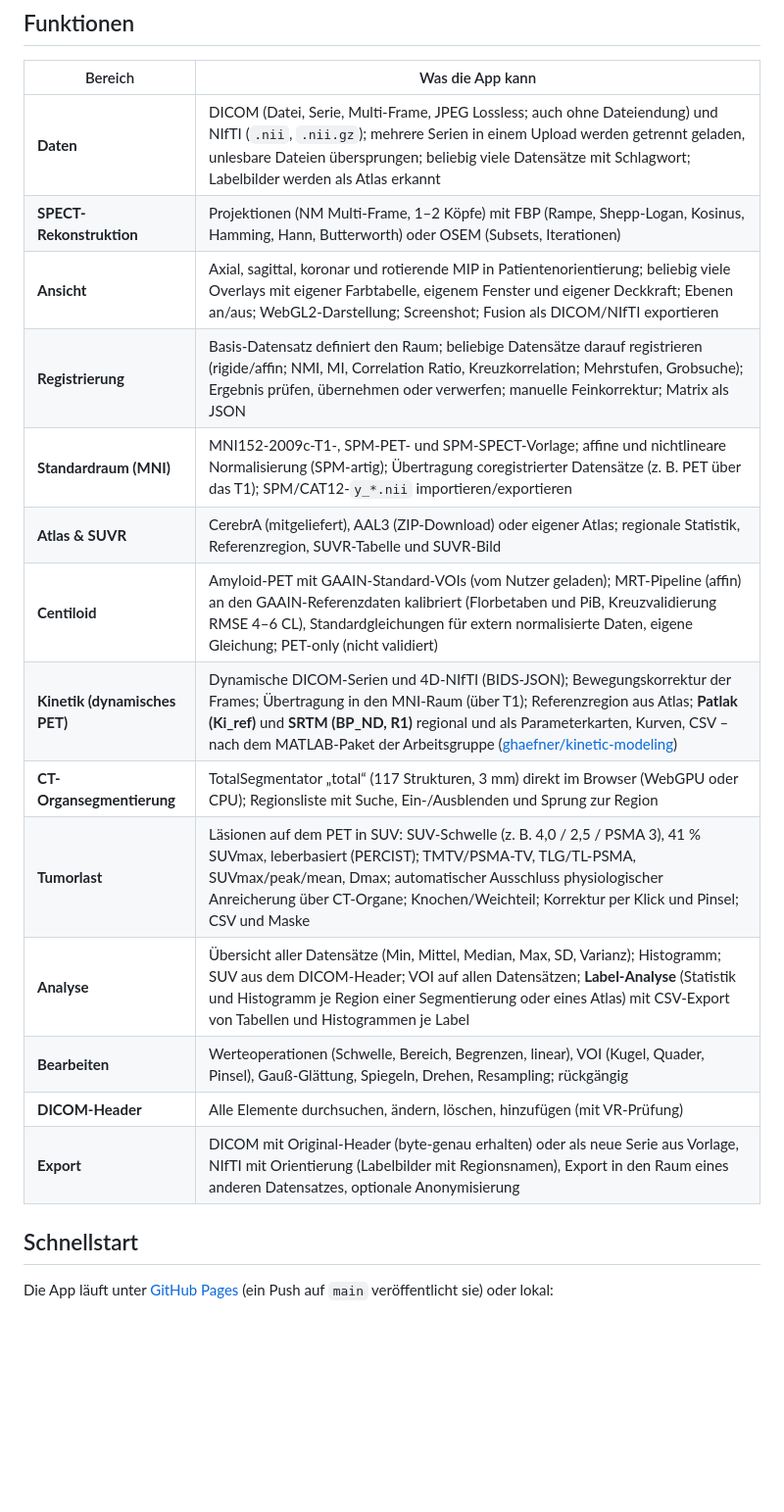
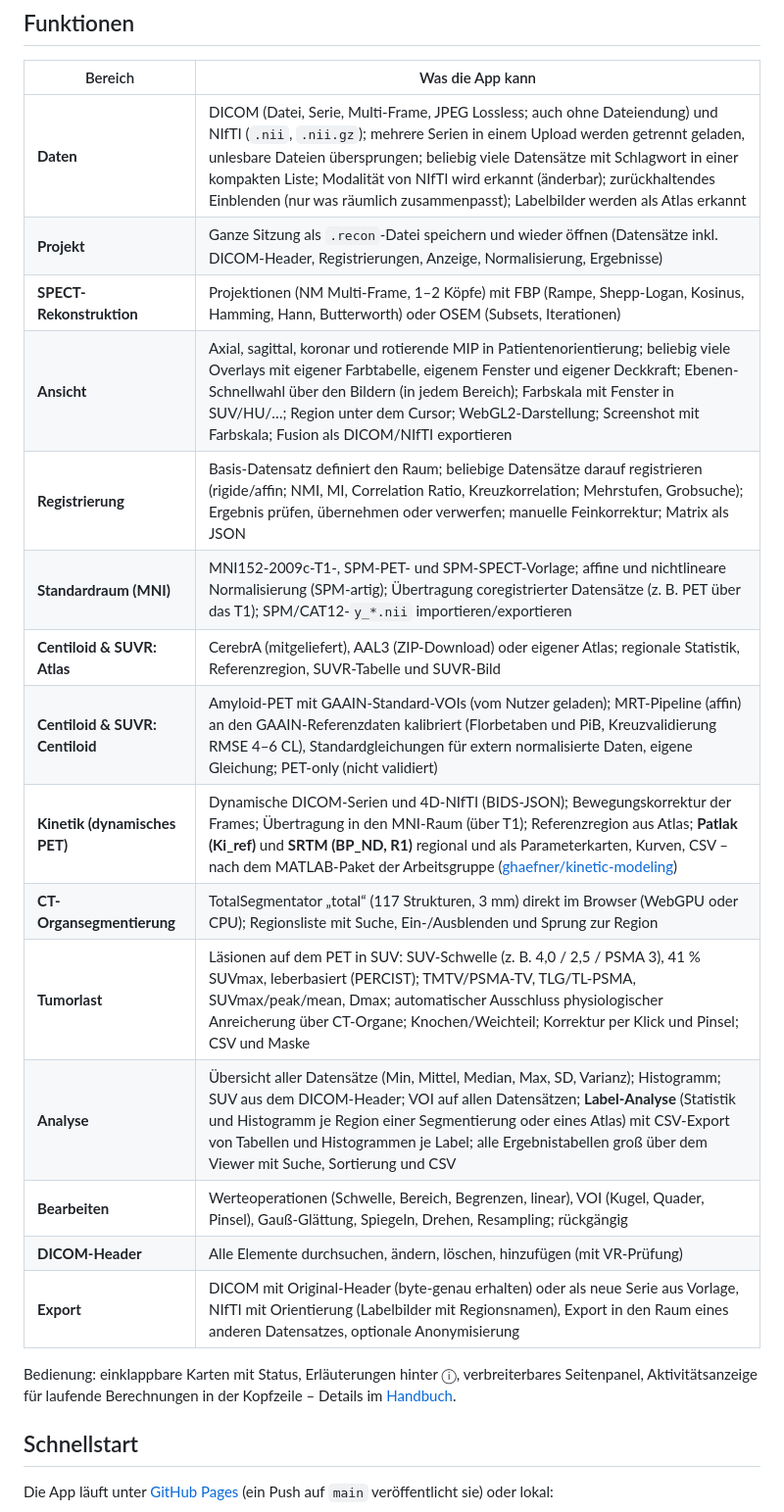
Before and after one commit to jochenhammes/Recon, a Markdown page: README.md, the part around the change. Shown at 98% size. GitHub-like rendering; blank space fills up the shorter version.

```diff
--- a/README.md
+++ b/README.md
@@ -16,20 +16,24 @@ Alles läuft im Browser; es gibt keinen Server, **die Daten verlassen den Rechne
 
 | Bereich | Was die App kann |
 |---|---|
-| **Daten** | DICOM (Datei, Serie, Multi-Frame, JPEG Lossless; auch ohne Dateiendung) und NIfTI (`.nii`, `.nii.gz`); mehrere Serien in einem Upload werden getrennt geladen, unlesbare Dateien übersprungen; beliebig viele Datensätze mit Schlagwort; Labelbilder werden als Atlas erkannt |
+| **Daten** | DICOM (Datei, Serie, Multi-Frame, JPEG Lossless; auch ohne Dateiendung) und NIfTI (`.nii`, `.nii.gz`); mehrere Serien in einem Upload werden getrennt geladen, unlesbare Dateien übersprungen; beliebig viele Datensätze mit Schlagwort in einer kompakten Liste; Modalität von NIfTI wird erkannt (änderbar); zurückhaltendes Einblenden (nur was räumlich zusammenpasst); Labelbilder werden als Atlas erkannt |
+| **Projekt** | Ganze Sitzung als `.recon`-Datei speichern und wieder öffnen (Datensätze inkl. DICOM-Header, Registrierungen, Anzeige, Normalisierung, Ergebnisse) |
 | **SPECT-Rekonstruktion** | Projektionen (NM Multi-Frame, 1–2 Köpfe) mit FBP (Rampe, Shepp-Logan, Kosinus, Hamming, Hann, Butterworth) oder OSEM (Subsets, Iterationen) |
-| **Ansicht** | Axial, sagittal, koronar und rotierende MIP in Patientenorientierung; beliebig viele Overlays mit eigener Farbtabelle, eigenem Fenster und eigener Deckkraft; Ebenen an/aus; WebGL2-Darstellung; Screenshot; Fusion als DICOM/NIfTI exportieren |
+| **Ansicht** | Axial, sagittal, koronar und rotierende MIP in Patientenorientierung; beliebig viele Overlays mit eigener Farbtabelle, eigenem Fenster und eigener Deckkraft; Ebenen-Schnellwahl über den Bildern (in jedem Bereich); Farbskala mit Fenster in SUV/HU/…; Region unter dem Cursor; WebGL2-Darstellung; Screenshot mit Farbskala; Fusion als DICOM/NIfTI exportieren |
 | **Registrierung** | Basis-Datensatz definiert den Raum; beliebige Datensätze darauf registrieren (rigide/affin; NMI, MI, Correlation Ratio, Kreuzkorrelation; Mehrstufen, Grobsuche); Ergebnis prüfen, übernehmen oder verwerfen; manuelle Feinkorrektur; Matrix als JSON |
 | **Standardraum (MNI)** | MNI152-2009c-T1-, SPM-PET- und SPM-SPECT-Vorlage; affine und nichtlineare Normalisierung (SPM-artig); Übertragung coregistrierter Datensätze (z. B. PET über das T1); SPM/CAT12-`y_*.nii` importieren/exportieren |
-| **Atlas & SUVR** | CerebrA (mitgeliefert), AAL3 (ZIP-Download) oder eigener Atlas; regionale Statistik, Referenzregion, SUVR-Tabelle und SUVR-Bild |
-| **Centiloid** | Amyloid-PET mit GAAIN-Standard-VOIs (vom Nutzer geladen); MRT-Pipeline (affin) an den GAAIN-Referenzdaten kalibriert (Florbetaben und PiB, Kreuzvalidierung RMSE 4–6 CL), Standardgleichungen für extern normalisierte Daten, eigene Gleichung; PET-only (nicht validiert) |
+| **Centiloid & SUVR: Atlas** | CerebrA (mitgeliefert), AAL3 (ZIP-Download) oder eigener Atlas; regionale Statistik, Referenzregion, SUVR-Tabelle und SUVR-Bild |
+| **Centiloid & SUVR: Centiloid** | Amyloid-PET mit GAAIN-Standard-VOIs (vom Nutzer geladen); MRT-Pipeline (affin) an den GAAIN-Referenzdaten kalibriert (Florbetaben und PiB, Kreuzvalidierung RMSE 4–6 CL), Standardgleichungen für extern normalisierte Daten, eigene Gleichung; PET-only (nicht validiert) |
 | **Kinetik (dynamisches PET)** | Dynamische DICOM-Serien und 4D-NIfTI (BIDS-JSON); Bewegungskorrektur der Frames; Übertragung in den MNI-Raum (über T1); Referenzregion aus Atlas; **Patlak (Ki_ref)** und **SRTM (BP_ND, R1)** regional und als Parameterkarten, Kurven, CSV – nach dem MATLAB-Paket der Arbeitsgruppe ([ghaefner/kinetic-modeling](https://github.com/ghaefner/kinetic-modeling)) |
 | **CT-Organsegmentierung** | TotalSegmentator „total“ (117 Strukturen, 3 mm) direkt im Browser (WebGPU oder CPU); Regionsliste mit Suche, Ein-/Ausblenden und Sprung zur Region |
 | **Tumorlast** | Läsionen auf dem PET in SUV: SUV-Schwelle (z. B. 4,0 / 2,5 / PSMA 3), 41 % SUVmax, leberbasiert (PERCIST); TMTV/PSMA-TV, TLG/TL-PSMA, SUVmax/peak/mean, Dmax; automatischer Ausschluss physiologischer Anreicherung über CT-Organe; Knochen/Weichteil; Korrektur per Klick und Pinsel; CSV und Maske |
-| **Analyse** | Übersicht aller Datensätze (Min, Mittel, Median, Max, SD, Varianz); Histogramm; SUV aus dem DICOM-Header; VOI auf allen Datensätzen; **Label-Analyse** (Statistik und Histogramm je Region einer Segmentierung oder eines Atlas) mit CSV-Export von Tabellen und Histogrammen je Label |
+| **Analyse** | Übersicht aller Datensätze (Min, Mittel, Median, Max, SD, Varianz); Histogramm; SUV aus dem DICOM-Header; VOI auf allen Datensätzen; **Label-Analyse** (Statistik und Histogramm je Region einer Segmentierung oder eines Atlas) mit CSV-Export von Tabellen und Histogrammen je Label; alle Ergebnistabellen groß über dem Viewer mit Suche, Sortierung und CSV |
 | **Bearbeiten** | Werteoperationen (Schwelle, Bereich, Begrenzen, linear), VOI (Kugel, Quader, Pinsel), Gauß-Glättung, Spiegeln, Drehen, Resampling; rückgängig |
 | **DICOM-Header** | Alle Elemente durchsuchen, ändern, löschen, hinzufügen (mit VR-Prüfung) |
 | **Export** | DICOM mit Original-Header (byte-genau erhalten) oder als neue Serie aus Vorlage, NIfTI mit Orientierung (Labelbilder mit Regionsnamen), Export in den Raum eines anderen Datensatzes, optionale Anonymisierung |
+
+Bedienung: einklappbare Karten mit Status, Erläuterungen hinter ⓘ, verbreiterbares Seitenpanel, Aktivitätsanzeige für
+laufende Berechnungen in der Kopfzeile – Details im [Handbuch](MANUAL.md).
 
 ## Schnellstart
 
```
Also changed, not shown: MANUAL.md (+60 -25 lines), docs/images/01-start.jpg, docs/images/10-daten-petct.jpg, 1 other file.
